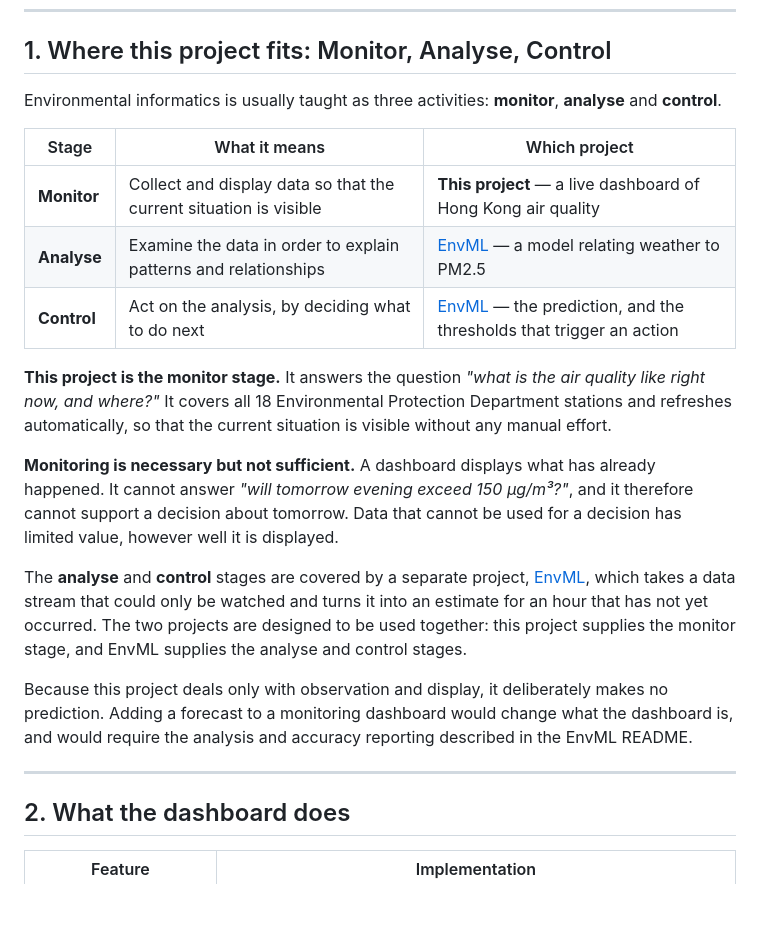
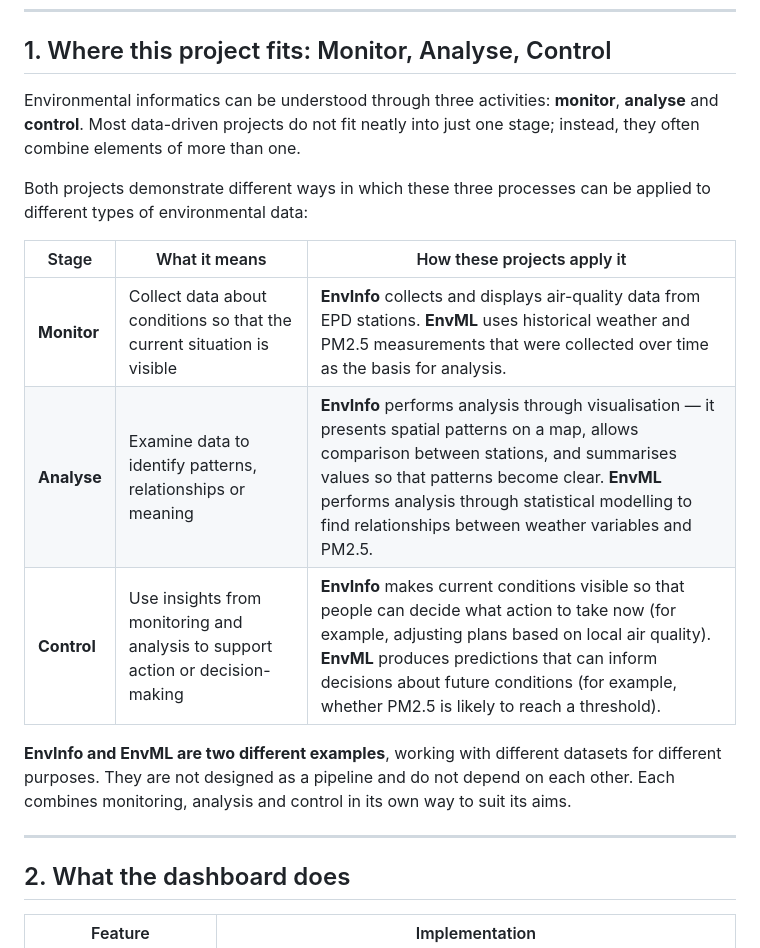
Before and after one commit to drhycheung/EnvInfo, a Markdown page: README.md, the part around the change. GitHub-like rendering; blank space fills up the shorter version.

Commit message:
Clarify MAC framing: projects combine monitor/analyse/control and are independent examples

```diff
--- a/README.md
+++ b/README.md
@@ -15,35 +15,26 @@ browser and it works; drop it into a GitHub Pages repository and it is deployed.
 
 ## 1. Where this project fits: Monitor, Analyse, Control
 
-Environmental informatics is usually taught as three activities: **monitor**, **analyse** and
-**control**.
+Environmental informatics can be understood through three activities: **monitor**, **analyse**
+and **control**. Most data-driven projects do not fit neatly into just one stage; instead, they
+often combine elements of more than one.
 
-| Stage | What it means | Which project |
+Both projects demonstrate different ways in which these three processes can be applied to
+different types of environmental data:
+
+| Stage | What it means | How these projects apply it |
 |---|---|---|
-| **Monitor** | Collect and display data so that the current situation is visible | **This project** — a live dashboard of Hong Kong air quality |
-| **Analyse** | Examine the data in order to explain patterns and relationships | [EnvML](https://github.com/drhycheung/EnvML) — a model relating weather to PM2.5 |
-| **Control** | Act on the analysis, by deciding what to do next | [EnvML](https://github.com/drhycheung/EnvML) — the prediction, and the thresholds that trigger an action |
+| **Monitor** | Collect data about conditions so that the current situation is visible | **EnvInfo** collects and displays air-quality data from EPD stations. **EnvML** uses historical weather and PM2.5 measurements that were collected over time as the basis for analysis. |
+| **Analyse** | Examine data to identify patterns, relationships or meaning | **EnvInfo** performs analysis through visualisation — it presents spatial patterns on a map, allows comparison between stations, and summarises values so that patterns become clear. **EnvML** performs analysis through statistical modelling to find relationships between weather variables and PM2.5. |
+| **Control** | Use insights from monitoring and analysis to support action or decision-making | **EnvInfo** makes current conditions visible so that people can decide what action to take now (for example, adjusting plans based on local air quality). **EnvML** produces predictions that can inform decisions about future conditions (for example, whether PM2.5 is likely to reach a threshold). |
 
-**This project is the monitor stage.** It answers the question *"what is the air quality like
-right now, and where?"* It covers all 18 Environmental Protection Department stations and
-refreshes automatically, so that the current situation is visible without any manual effort.
-
-**Monitoring is necessary but not sufficient.** A dashboard displays what has already
-happened. It cannot answer *"will tomorrow evening exceed 150 µg/m³?"*, and it therefore
-cannot support a decision about tomorrow. Data that cannot be used for a decision has limited
-value, however well it is displayed.
-
-The **analyse** and **control** stages are covered by a separate project,
-[EnvML](https://github.com/drhycheung/EnvML), which takes a data stream that could only be
-watched and turns it into an estimate for an hour that has not yet occurred. The two projects
-are designed to be used together: this project supplies the monitor stage, and EnvML supplies
-the analyse and control stages.
-
-Because this project deals only with observation and display, it deliberately makes no
-prediction. Adding a forecast to a monitoring dashboard would change what the dashboard is,
-and would require the analysis and accuracy reporting described in the EnvML README.
+**EnvInfo and EnvML are two different examples**, working with different datasets for different
+purposes. They are not designed as a pipeline and do not depend on each other. Each combines
+monitoring, analysis and control in its own way to suit its aims.
 
 ---
+
+
 
 ## 2. What the dashboard does
 
```
Also changed, not shown: docs/vibe-coding.md (+10 -12 lines).
